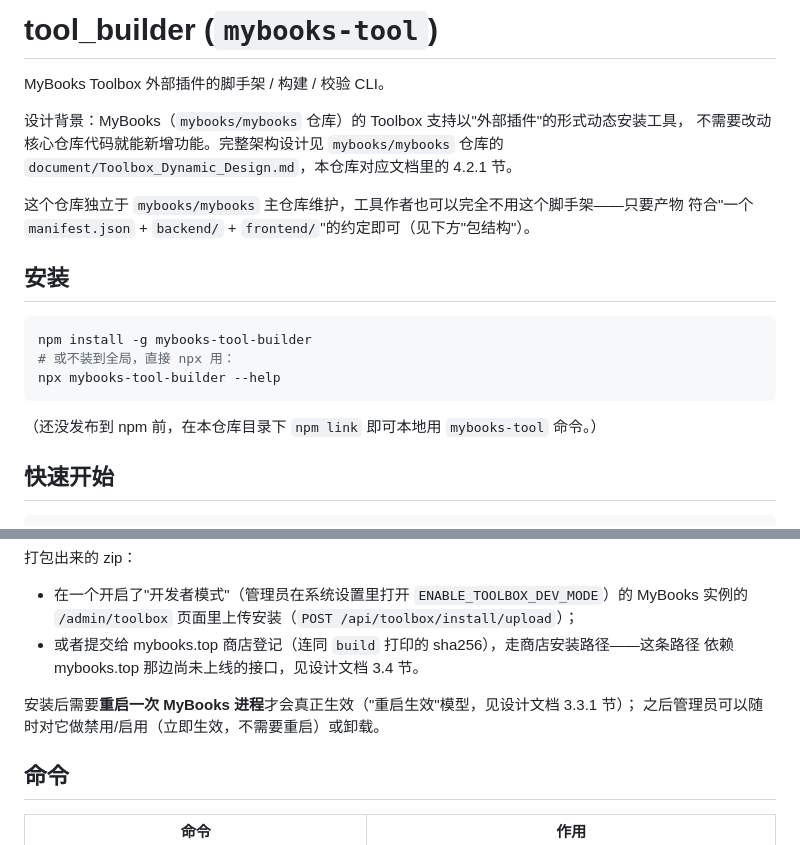
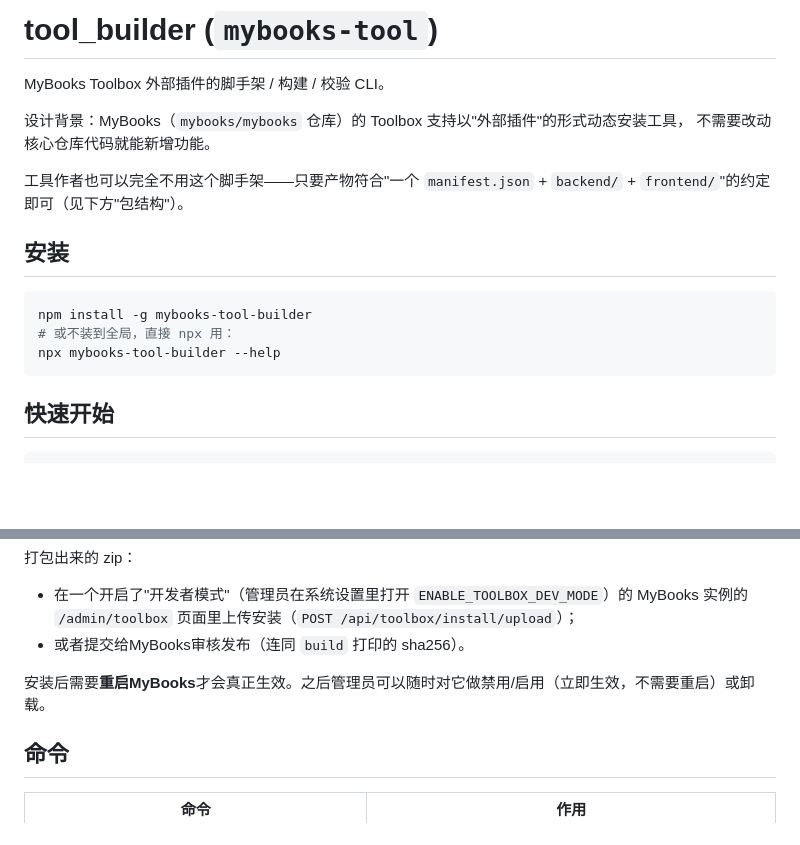
Before and after one commit to PoxenStudio/tools_builder, a Markdown page: README.md, 2 parts joined by grey strips. GitHub-like rendering; blank space fills up the shorter version.

````diff
--- a/README.md
+++ b/README.md
@@ -3,11 +3,9 @@
 MyBooks Toolbox 外部插件的脚手架 / 构建 / 校验 CLI。
 
 设计背景：MyBooks（`mybooks/mybooks` 仓库）的 Toolbox 支持以"外部插件"的形式动态安装工具，
-不需要改动核心仓库代码就能新增功能。完整架构设计见 `mybooks/mybooks` 仓库的
-`document/Toolbox_Dynamic_Design.md`，本仓库对应文档里的 4.2.1 节。
+不需要改动核心仓库代码就能新增功能。
 
-这个仓库独立于 `mybooks/mybooks` 主仓库维护，工具作者也可以完全不用这个脚手架——只要产物
-符合"一个 `manifest.json` + `backend/` + `frontend/`"的约定即可（见下方"包结构"）。
+工具作者也可以完全不用这个脚手架——只要产物符合"一个 `manifest.json` + `backend/` + `frontend/`"的约定即可（见下方"包结构"）。
 
 ## 安装
 
@@ -16,8 +14,6 @@ npm install -g mybooks-tool-builder
 # 或不装到全局，直接 npx 用：
 npx mybooks-tool-builder --help
 ```
-
-（还没发布到 npm 前，在本仓库目录下 `npm link` 即可本地用 `mybooks-tool` 命令。）
 
 ## 快速开始
 
@@ -39,11 +35,9 @@ mybooks-tool build            # 产出 dist/my_tool-0.1.0.zip，打印 sha256
 
 - 在一个开启了"开发者模式"（管理员在系统设置里打开 `ENABLE_TOOLBOX_DEV_MODE`）的 MyBooks
   实例的 `/admin/toolbox` 页面里上传安装（`POST /api/toolbox/install/upload`）；
-- 或者提交给 mybooks.top 商店登记（连同 `build` 打印的 sha256），走商店安装路径——这条路径
-  依赖 mybooks.top 那边尚未上线的接口，见设计文档 3.4 节。
+- 或者提交给MyBooks审核发布（连同 `build` 打印的 sha256）。
 
-安装后需要**重启一次 MyBooks 进程**才会真正生效（"重启生效"模型，见设计文档 3.3.1 节）；
-之后管理员可以随时对它做禁用/启用（立即生效，不需要重启）或卸载。
+安装后需要**重启MyBooks**才会真正生效。之后管理员可以随时对它做禁用/启用（立即生效，不需要重启）或卸载。
 
 ## 命令
 
````
